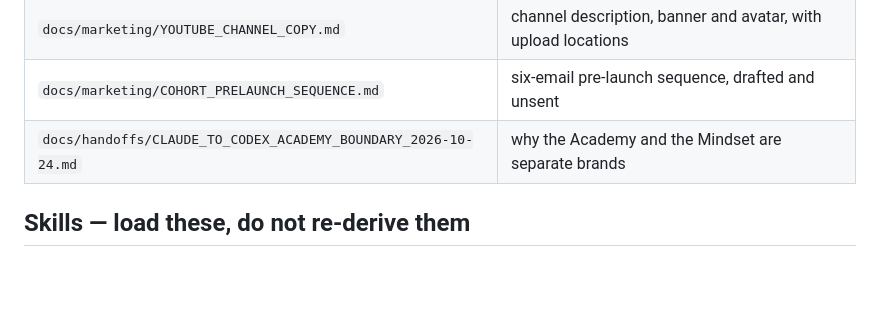
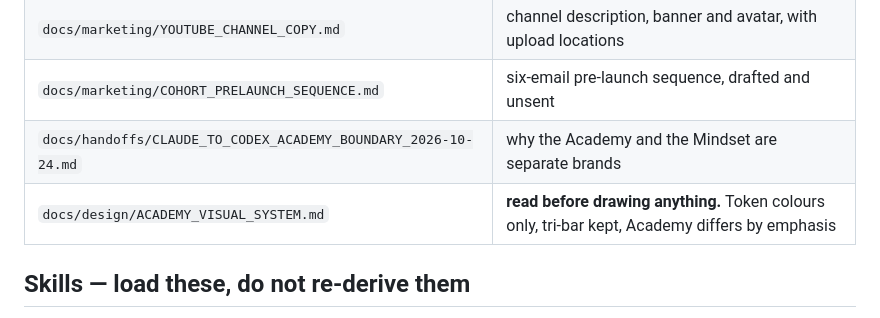
Before and after one commit to MajorDream444/MAIMACADEMY, a Markdown page: docs/handoffs/README_START_HERE_YOUTUBE.md, the part around the change. Rendered like a GitHub page; blank space fills up the shorter version.

```diff
--- a/docs/handoffs/README_START_HERE_YOUTUBE.md
+++ b/docs/handoffs/README_START_HERE_YOUTUBE.md
@@ -41,6 +41,7 @@ thing that would undercut a channel whose pitch is being straight with people.
 | `docs/marketing/YOUTUBE_CHANNEL_COPY.md` | channel description, banner and avatar, with upload locations |
 | `docs/marketing/COHORT_PRELAUNCH_SEQUENCE.md` | six-email pre-launch sequence, drafted and unsent |
 | `docs/handoffs/CLAUDE_TO_CODEX_ACADEMY_BOUNDARY_2026-10-24.md` | why the Academy and the Mindset are separate brands |
+| `docs/design/ACADEMY_VISUAL_SYSTEM.md` | **read before drawing anything.** Token colours only, tri-bar kept, Academy differs by emphasis |
 
 ## Skills — load these, do not re-derive them
 
```
Also changed, not shown: docs/design/ACADEMY_VISUAL_SYSTEM.md (added, +71 -0 lines).
